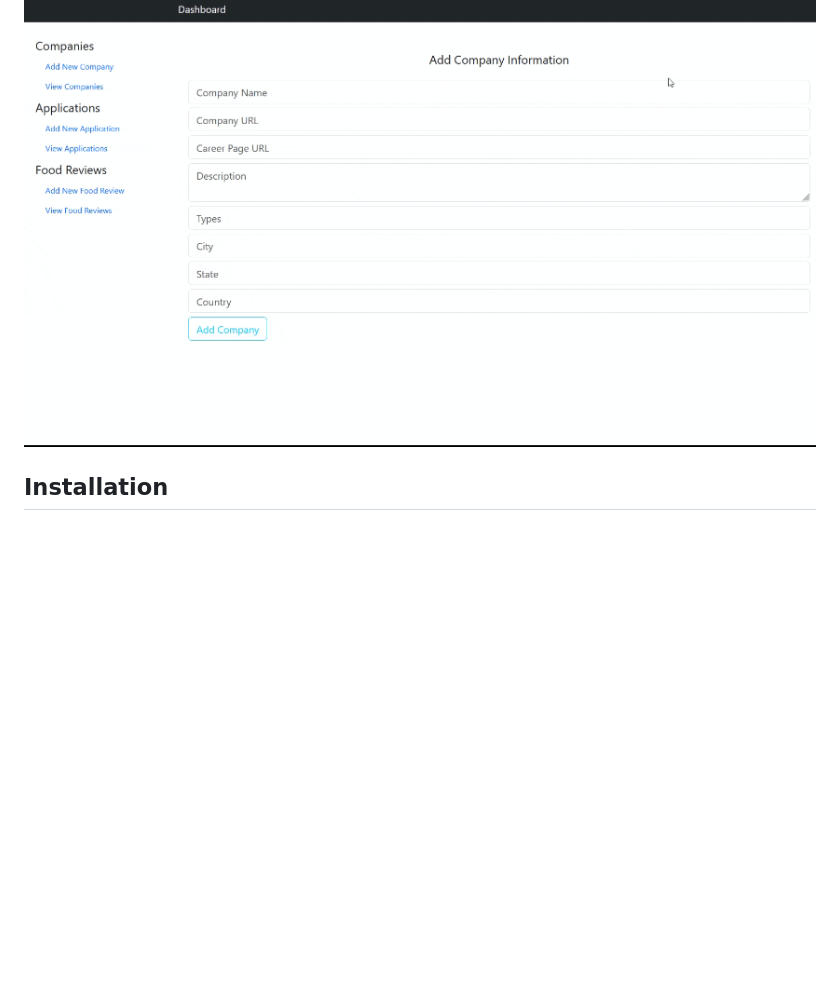
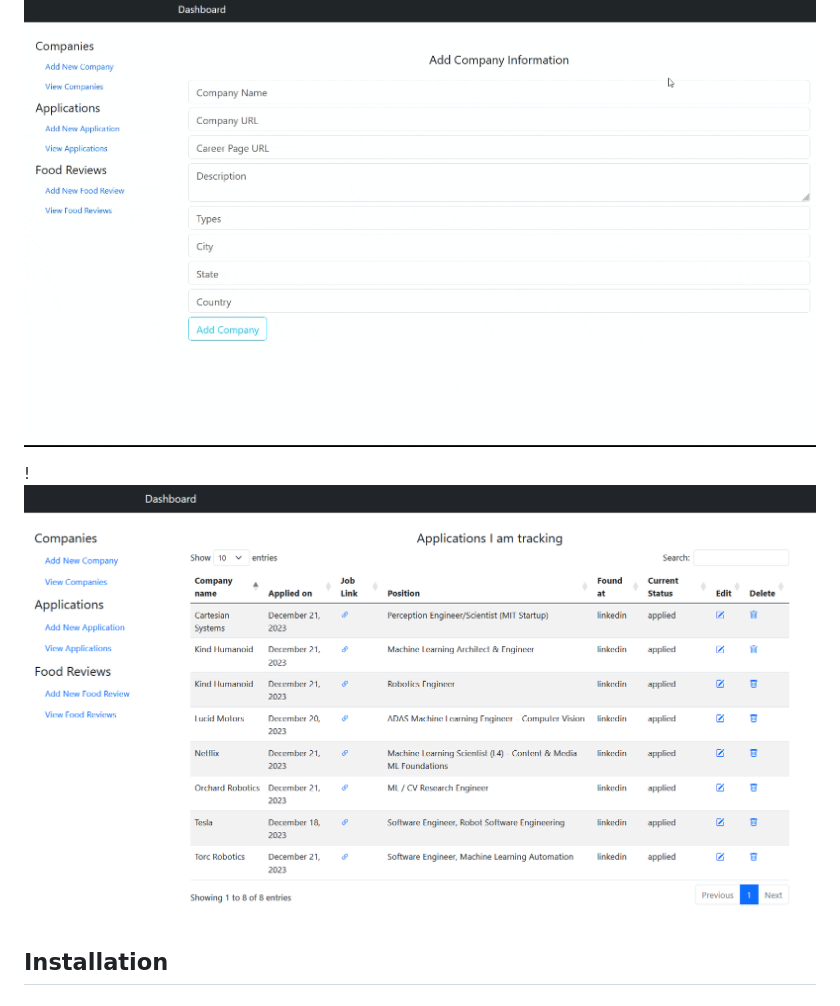
Before and after one commit to vibhavnirmal/personalweb, a Markdown page: README.md, the part around the change. Drawn GitHub-style; pictures changed too: demo.png (added); blank space fills up the shorter version.

Commit message:
added a demo image

```diff
--- a/README.md
+++ b/README.md
@@ -3,6 +3,8 @@
 This personal life tracker web app allows you to gain insights into your daily life by tracking your expenditures, food consumption, leisure activities, and more. Built with Flask (can change) and Bootstrap for a user-friendly experience, the app is self-hosted and leverages MongoDB and AWS for data storage.
 
 ![](demo.gif)
+
+!![Alt text](demo.png)
 
 ## Installation
 
```
Also changed, not shown: 1 other file.
